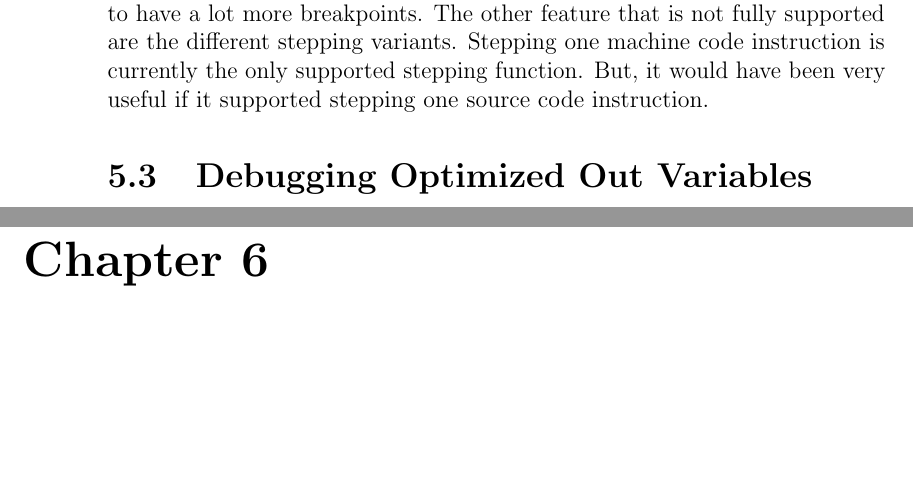
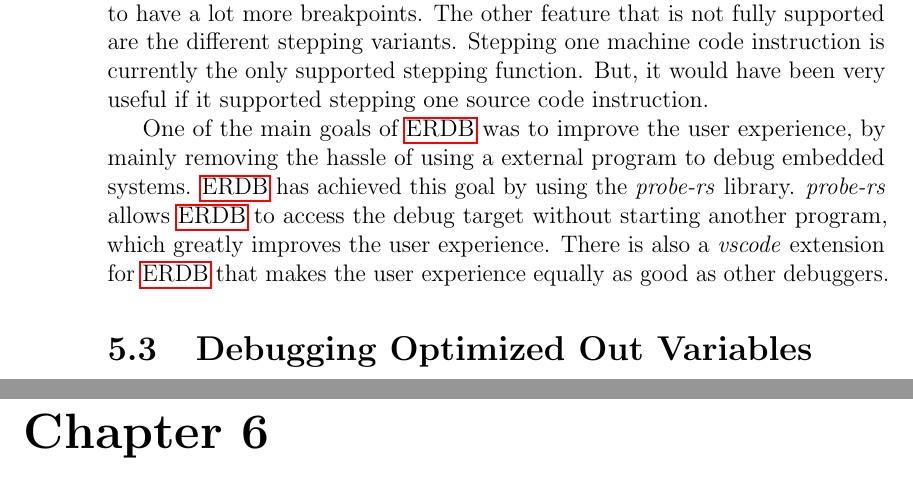
Before and after one commit to Blinningjr/master-thesis, a LaTeX thesis (thesis.tex, which reads sections/evaluation.tex): two parts of pages 44 and 45 of 52, joined at a grey line, cut so that both start at the same text, the shorter picture padded with empty space. Compiled offline with pdfLaTeX.

Commit message:
Wrote about erdb not needing openocd

```diff
--- a/sections/evaluation.tex
+++ b/sections/evaluation.tex
@@ -47,8 +47,11 @@ Stepping one machine code instruction is currently the only supported stepping f
 But, it would have been very useful if it supported stepping one source code instruction.
 
 
-% TODO: Dose not require external program for embedded systems.
-
+% Dose not require external program for embedded systems.
+One of the main goals of \gls{erdb} was to improve the user experience, by mainly removing the hassle of using a external program to debug embedded systems.
+\gls{erdb} has achieved this goal by using the \emph{probe-rs} library.
+\emph{probe-rs} allows \gls{erdb} to access the debug target without starting another program, which greatly improves the user experience.
+There is also a \emph{vscode} extension for \gls{erdb} that makes the user experience equally as good as other debuggers.
 
 
 % TODO: Compare to erdb, gdb and lldb.
```
